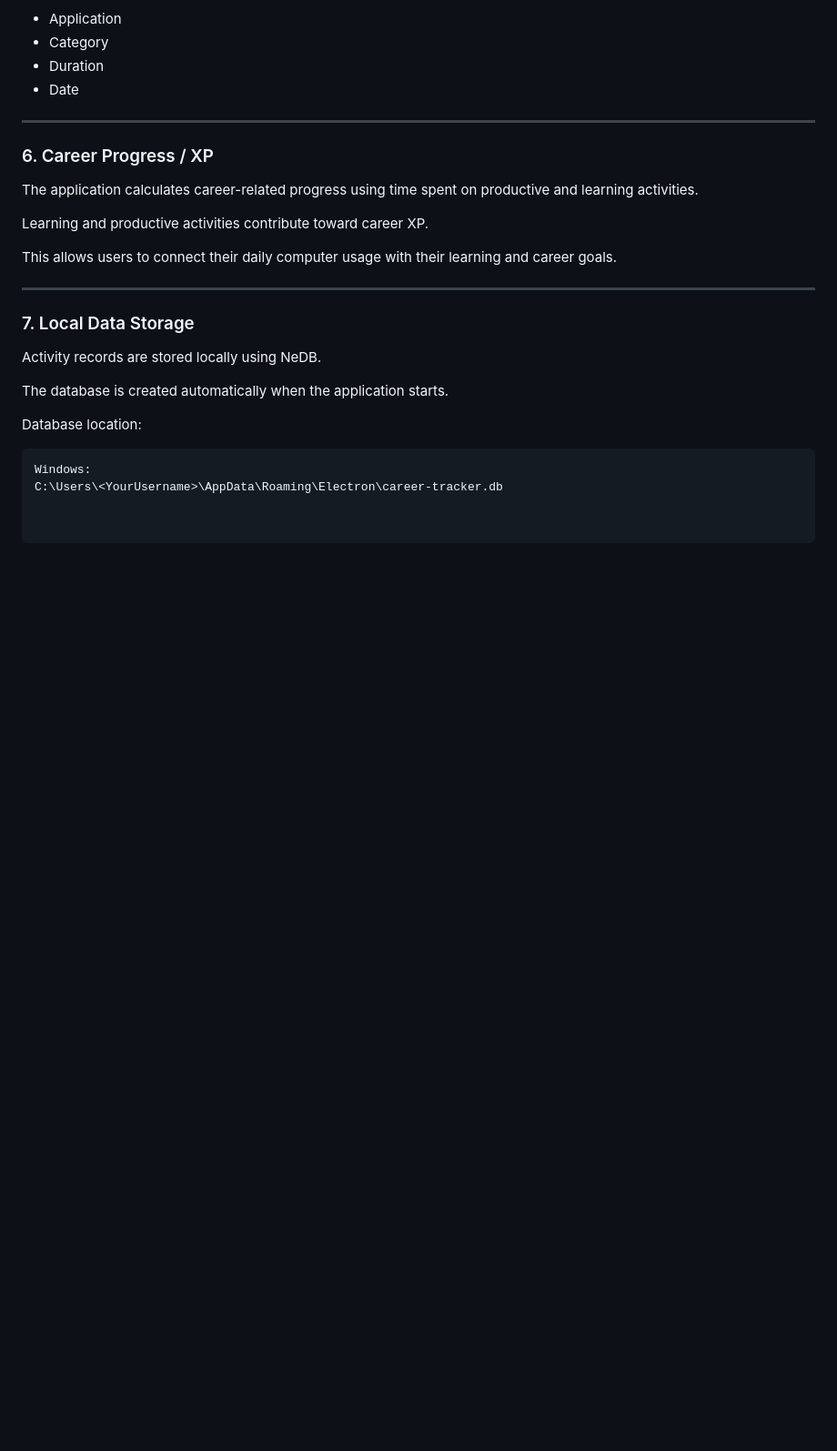
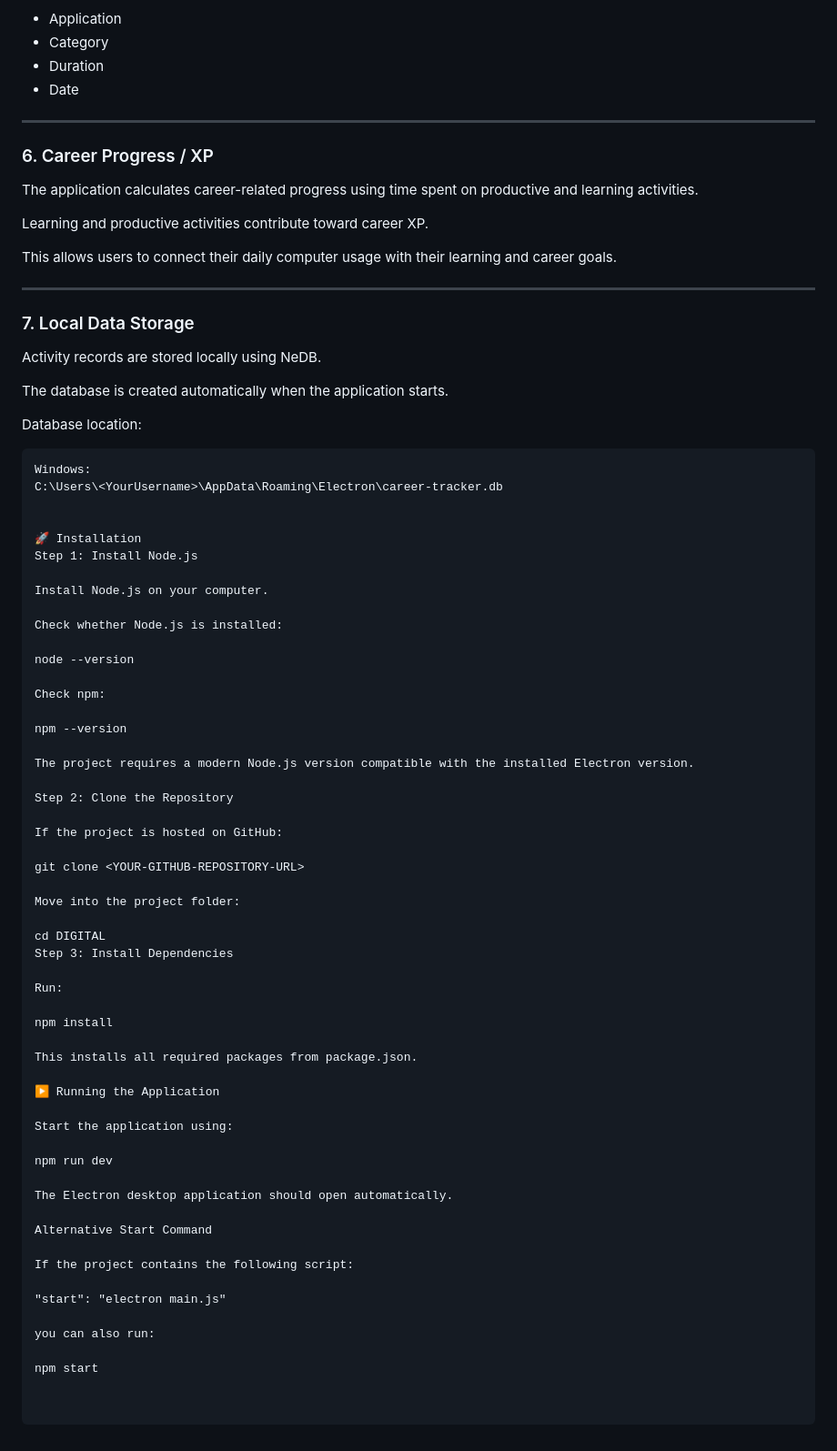
Before and after one commit to pushpagunti/Digital, a Markdown page: README.md, the part around the change. Shown at 91% size. Rendered like a GitHub page; blank space fills up the shorter version.

````diff
--- a/README.md
+++ b/README.md
@@ -147,3 +147,54 @@ Database location:
 ```text
 Windows:
 C:\Users\<YourUsername>\AppData\Roaming\Electron\career-tracker.db
+
+
+🚀 Installation
+Step 1: Install Node.js
+
+Install Node.js on your computer.
+
+Check whether Node.js is installed:
+
+node --version
+
+Check npm:
+
+npm --version
+
+The project requires a modern Node.js version compatible with the installed Electron version.
+
+Step 2: Clone the Repository
+
+If the project is hosted on GitHub:
+
+git clone <YOUR-GITHUB-REPOSITORY-URL>
+
+Move into the project folder:
+
+cd DIGITAL
+Step 3: Install Dependencies
+
+Run:
+
+npm install
+
+This installs all required packages from package.json.
+
+▶️ Running the Application
+
+Start the application using:
+
+npm run dev
+
+The Electron desktop application should open automatically.
+
+Alternative Start Command
+
+If the project contains the following script:
+
+"start": "electron main.js"
+
+you can also run:
+
+npm start
````
